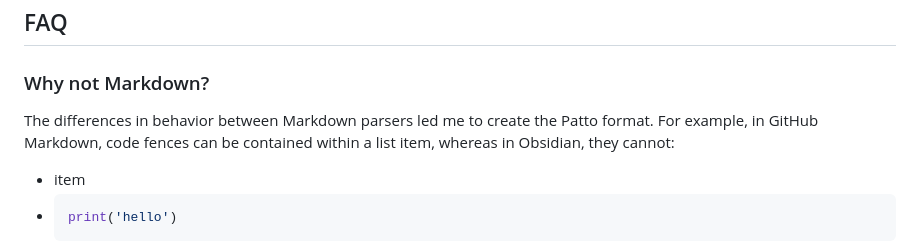
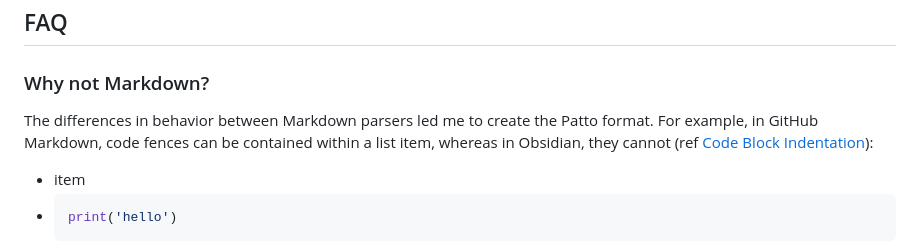
Before and after one commit to ompugao/patto, a Markdown page: README.md, the part around the change. Drawn GitHub-style.

````diff
--- a/README.md
+++ b/README.md
@@ -161,7 +161,7 @@ please refer to [todo](./todo.md)
 ## FAQ
 ### Why not Markdown?
 The differences in behavior between Markdown parsers led me to create the Patto format.
-For example, in GitHub Markdown, code fences can be contained within a list item, whereas in Obsidian, they cannot:
+For example, in GitHub Markdown, code fences can be contained within a list item, whereas in Obsidian, they cannot (ref [Code Block Indentation](https://forum.obsidian.md/t/code-block-indentation/43966)):
 
 - item
 - ```python
````
